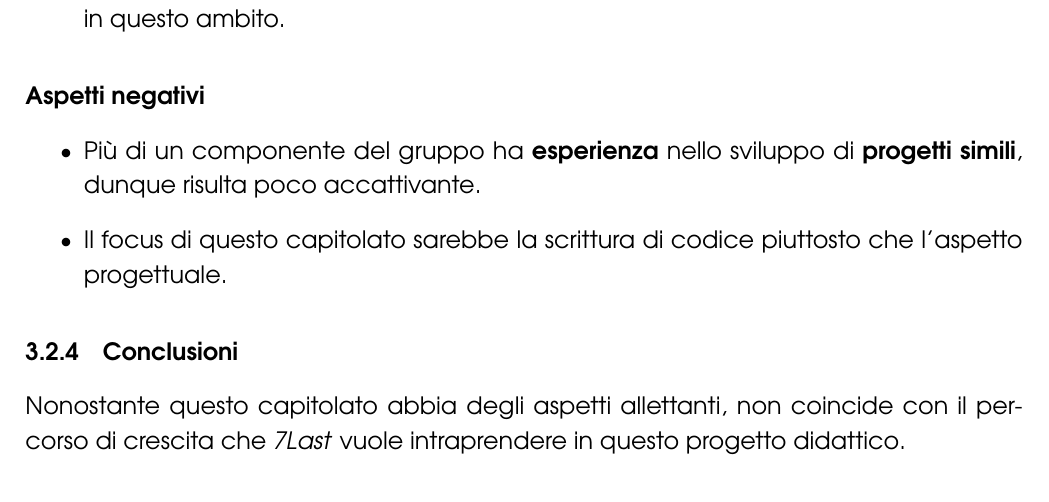
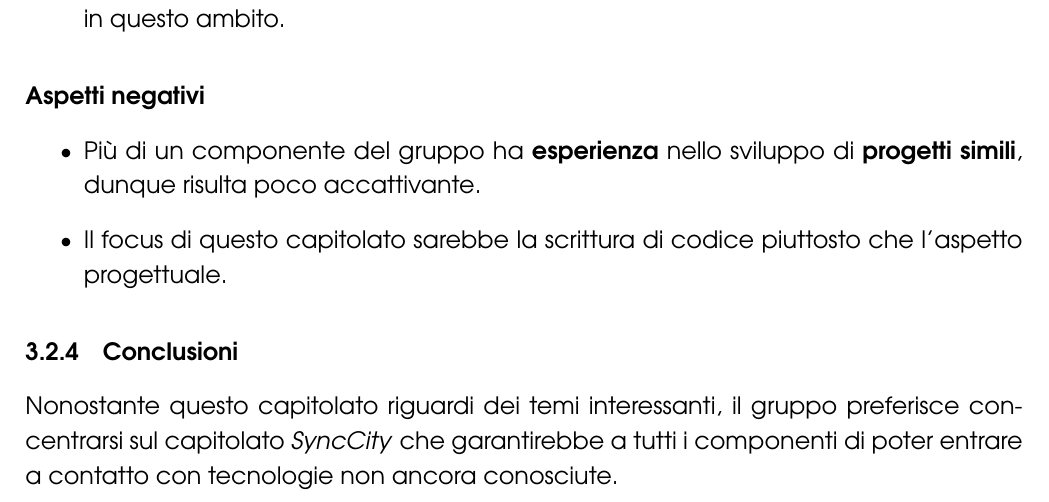
Before and after one commit to 7Last/docs, a LaTeX document (1_candidatura/valutazione_capitolati/valutazione_capitolati_v1.0.tex): part of page 9 of 9, cut so that both start at the same text. Compiled offline with pdfLaTeX.

Commit message:
fix: conclusione capitolato C3

```diff
--- a/1_candidatura/valutazione_capitolati/valutazione_capitolati_v1.0.tex
+++ b/1_candidatura/valutazione_capitolati/valutazione_capitolati_v1.0.tex
@@ -210,7 +210,8 @@ Viene lasciata totale libertà implementativa, tuttavia sono state consigliate a
 \end{itemize}
 
 \subsubsection{Conclusioni}
-Nonostante questo capitolato abbia degli aspetti allettanti, non coincide con il percorso di crescita
-che \textit{7Last} vuole intraprendere in questo progetto didattico.
+Nonostante questo capitolato riguardi dei temi interessanti, il gruppo preferisce concentrarsi
+sul capitolato \textit{SyncCity} che garantirebbe a tutti i componenti di poter entrare a contatto
+con tecnologie non ancora conosciute.
 
 \end{document}
```
Also changed, not shown: 1_candidatura/valutazione_capitolati/valutazione_capitolati_v1.0.pdf.
